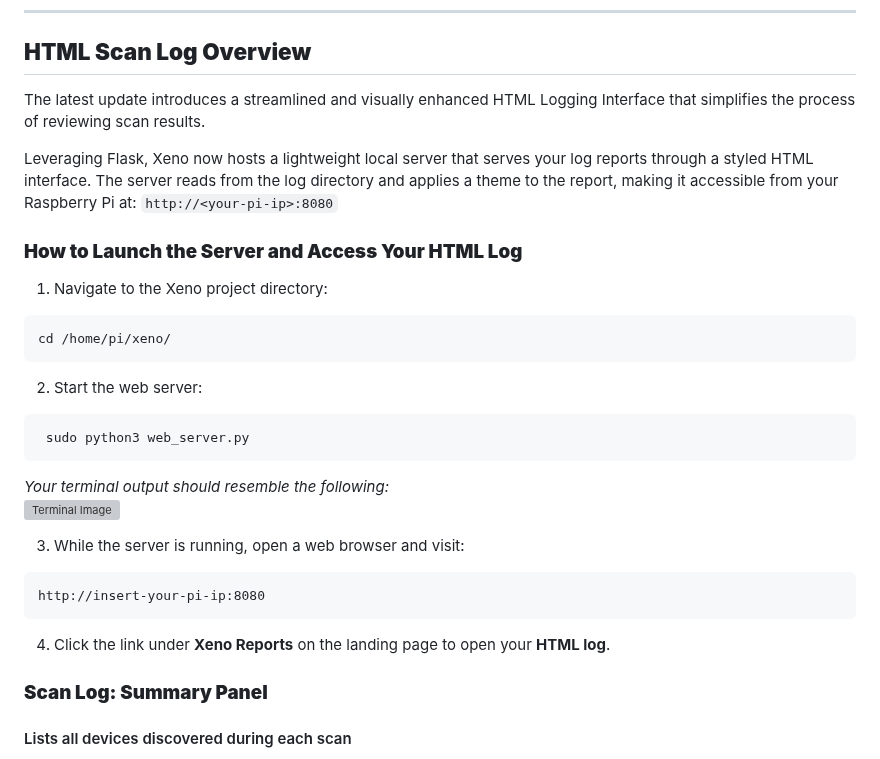
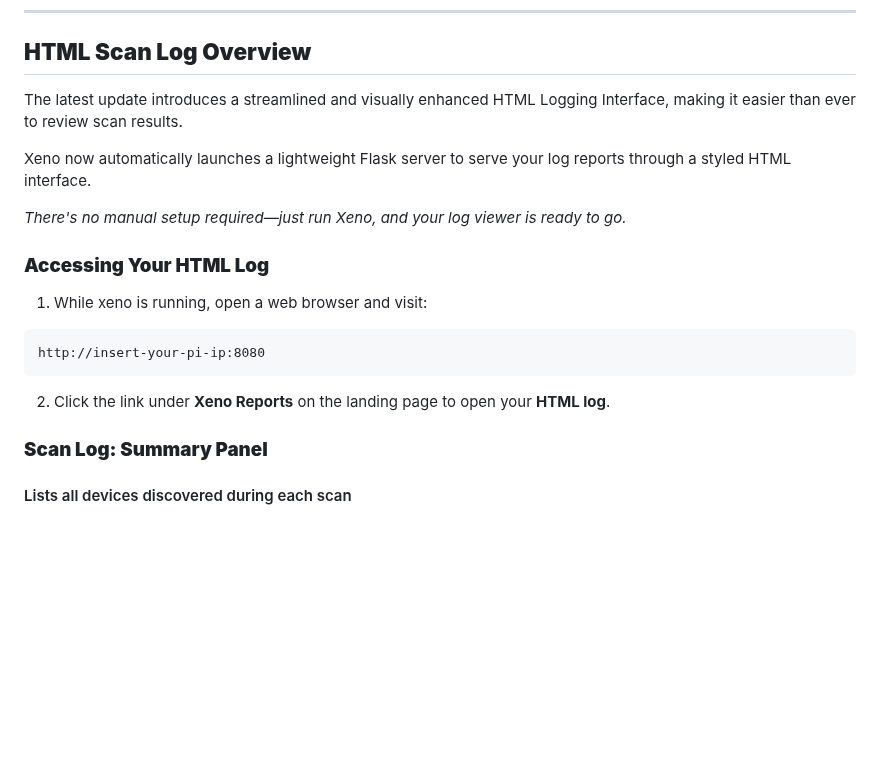
Before and after one commit to ia-usgs/Xeno, a Markdown page: README.md, the part around the change. GitHub-like rendering; blank space fills up the shorter version; grey boxes are pictures that could not be loaded.

Commit message:
updated html log overview

````diff
--- a/README.md
+++ b/README.md
@@ -344,22 +344,17 @@ To run the script continuously on system startup:
 ---
 ## **HTML Scan Log Overview**
 
-The latest update introduces a streamlined and visually enhanced HTML Logging Interface that simplifies the process of reviewing scan results.
+The latest update introduces a streamlined and visually enhanced HTML Logging Interface, making it easier than ever to review scan results.
 
-Leveraging Flask, Xeno now hosts a lightweight local server that serves your log reports through a styled HTML interface. The server reads from the log directory and applies a theme to the report, making it accessible from your Raspberry Pi at: ```http://<your-pi-ip>:8080```
+Xeno now automatically launches a lightweight Flask server to serve your log reports through a styled HTML interface.
 
-### **How to Launch the Server and Access Your HTML Log**
-1. Navigate to the Xeno project directory:
-<pre>cd /home/pi/xeno/</pre>
-2. Start the web server:
-<pre> sudo python3 web_server.py</pre>
-_Your terminal output should resemble the following:_
-![Terminal Image](https://github.com/user-attachments/assets/b636aa46-c00d-4a0a-9a09-2ca7cd514145)
+_There's no manual setup required—just run Xeno, and your log viewer is ready to go._
 
-3. While the server is running, open a web browser and visit:
+### **Accessing Your HTML Log**
+1. While xeno is running, open a web browser and visit:
 <pre>http://insert-your-pi-ip:8080</pre>
 
-4. Click the link under **Xeno Reports** on the landing page to open your **HTML log**.
+2. Click the link under **Xeno Reports** on the landing page to open your **HTML log**.
 
 ### **Scan Log: Summary Panel**
 #### Lists all devices discovered during each scan
````
